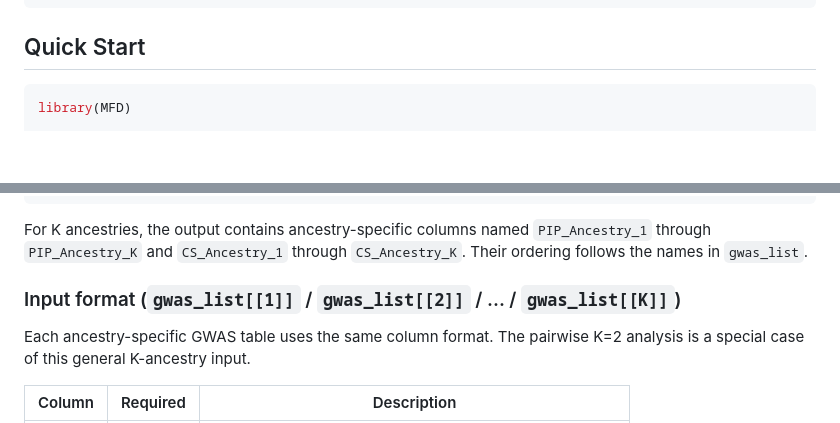
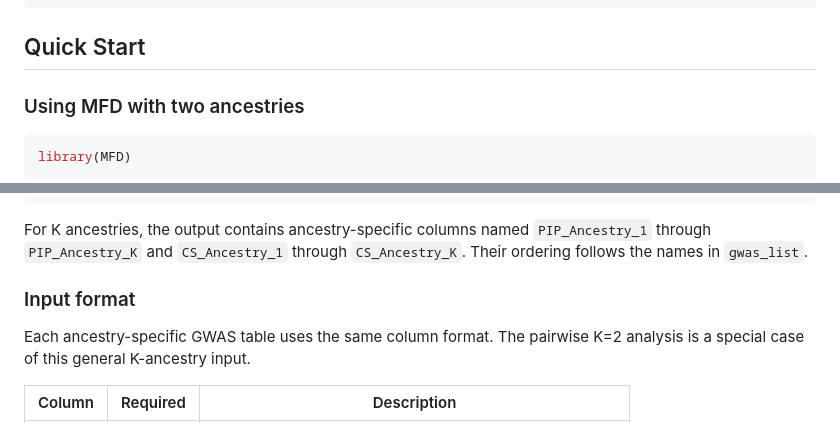
Before and after one commit to gchen4422/MFD, a Markdown page: README.md, 2 parts joined by grey strips. Rendered like a GitHub page; blank space fills up the shorter version.

Commit message:
Clarify ancestry examples in README

````diff
--- a/README.md
+++ b/README.md
@@ -28,6 +28,8 @@ devtools::install_github("gchen4422/MFD")
 ```
 
 ## Quick Start
+
+### Using MFD with two ancestries
 
 ```r
 library(MFD)
@@ -81,7 +83,7 @@ For K ancestries, the output contains ancestry-specific columns named
 `PIP_Ancestry_1` through `PIP_Ancestry_K` and `CS_Ancestry_1` through
 `CS_Ancestry_K`. Their ordering follows the names in `gwas_list`.
 
-### Input format (`gwas_list[[1]]` / `gwas_list[[2]]` / ... / `gwas_list[[K]]`)
+### Input format
 
 Each ancestry-specific GWAS table uses the same column format. The pairwise
 K=2 analysis is a special case of this general K-ancestry input.
````
